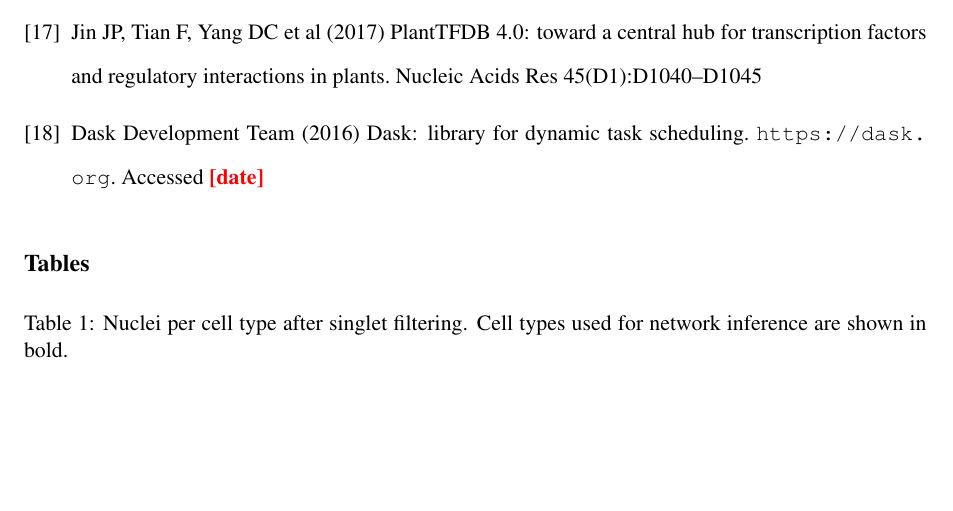
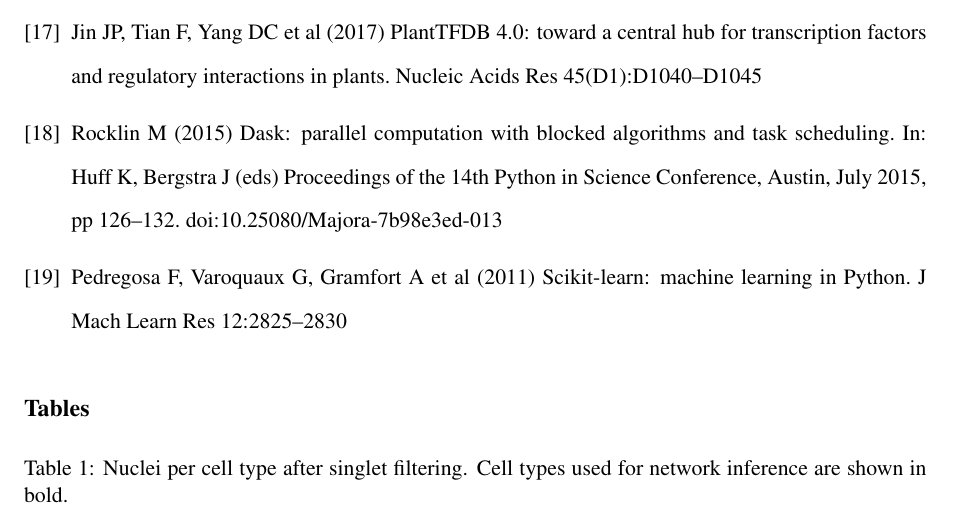
Before and after one commit to mchaudhary22/Book_Chapter_GRN_082026, a LaTeX document (MiMB_chapter.tex): part of page 18 of 20, cut so that both start at the same text, the shorter picture padded with empty space. Compiled offline with pdfLaTeX.

Commit message:
Updates from Overleaf

```diff
--- a/MiMB_chapter.tex
+++ b/MiMB_chapter.tex
@@ -515,7 +482,9 @@ The authors have no conflicts of interest to declare that are relevant to the co
 
 \bibitem{jin2017} Jin JP, Tian F, Yang DC et al (2017) PlantTFDB 4.0: toward a central hub for transcription factors and regulatory interactions in plants. Nucleic Acids Res 45(D1):D1040--D1045
 
-\bibitem{dask2016} Dask Development Team (2016) Dask: library for dynamic task scheduling. \url{https://dask.org}. Accessed \PLACEHOLDER{date}
+\bibitem{dask2016} Rocklin M (2015) Dask: parallel computation with blocked algorithms and task scheduling. In: Huff K, Bergstra J (eds) Proceedings of the 14th Python in Science Conference, Austin, July 2015, pp 126--132. doi:10.25080/Majora-7b98e3ed-013
+
+\bibitem{pedregosa2011} Pedregosa F, Varoquaux G, Gramfort A et al (2011) Scikit-learn: machine learning in Python. J Mach Learn Res 12:2825--2830
 
 \end{thebibliography}
 
```
Also changed, not shown: MiMB_chapter.tex (37 more changed lines).
